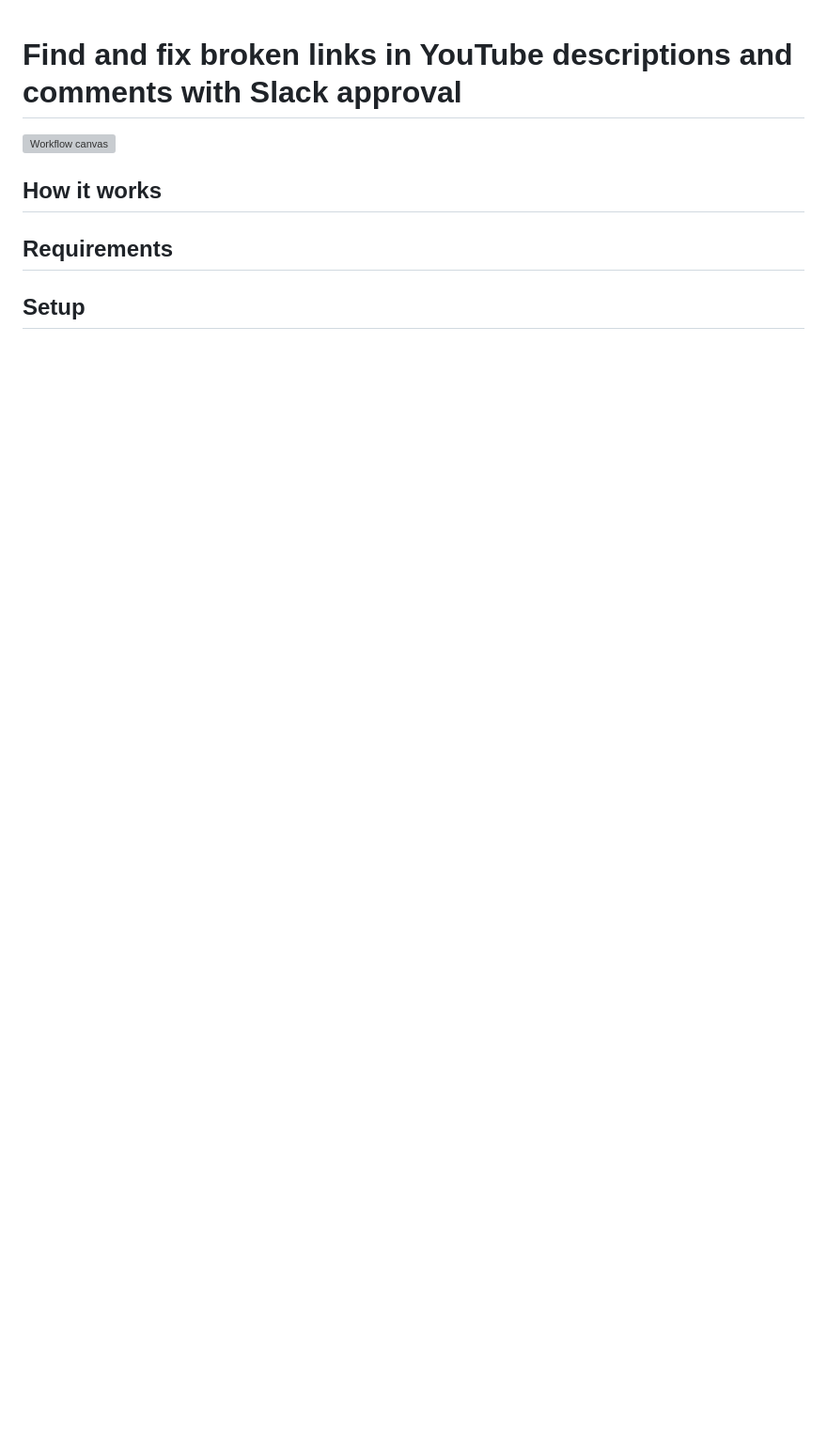
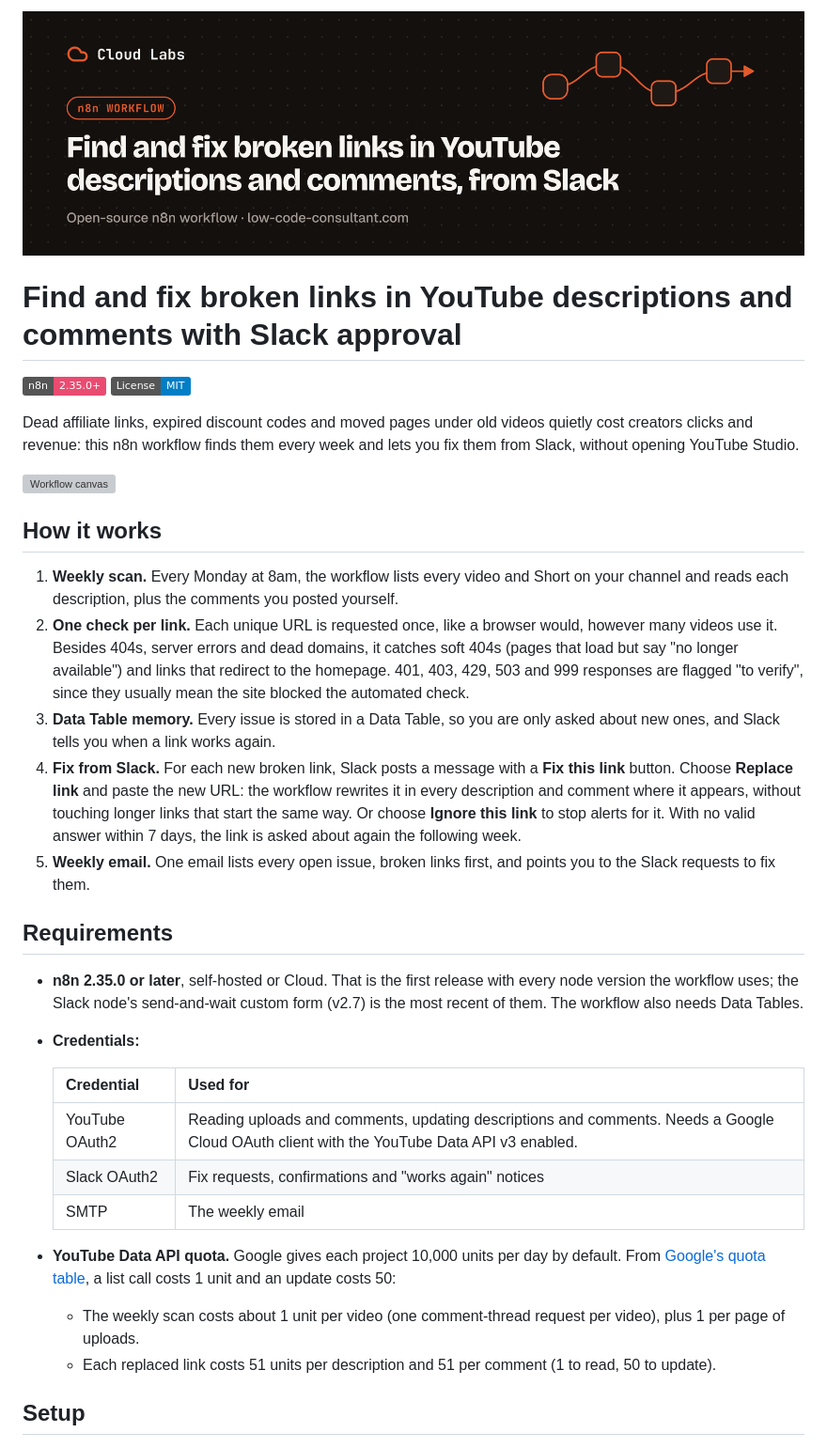
Before and after one commit to GuillaumeExia/n8n-youtube-broken-link-fixer, a Markdown page: README.md, the part around one of its changes. Shown at 94% size. Drawn GitHub-style; pictures changed too: assets/banner.png (added); badges without logos; blank space fills up the shorter version; grey boxes are pictures that could not be loaded.

```diff
--- a/README.md
+++ b/README.md
@@ -1,16 +1,36 @@
+![Find and fix broken links in YouTube descriptions and comments, from Slack](assets/banner.png)
+
 # Find and fix broken links in YouTube descriptions and comments with Slack approval
 
-<!-- TODO(agent): one-sentence value proposition. See AGENTS.md. -->
+[![n8n 2.35.0+](https://img.shields.io/badge/n8n-2.35.0%2B-EA4B71)](https://n8n.io)
+[![License: MIT](https://img.shields.io/badge/License-MIT-blue.svg)](LICENSE)
+
+Dead affiliate links, expired discount codes and moved pages under old videos quietly cost creators clicks and revenue: this n8n workflow finds them every week and lets you fix them from Slack, without opening YouTube Studio.
 
 ![Workflow canvas](assets/workflow.png)
 
 ## How it works
 
-<!-- TODO(agent) -->
+1. **Weekly scan.** Every Monday at 8am, the workflow lists every video and Short on your channel and reads each description, plus the comments you posted yourself.
+2. **One check per link.** Each unique URL is requested once, like a browser would, however many videos use it. Besides 404s, server errors and dead domains, it catches soft 404s (pages that load but say "no longer available") and links that redirect to the homepage. 401, 403, 429, 503 and 999 responses are flagged "to verify", since they usually mean the site blocked the automated check.
+3. **Data Table memory.** Every issue is stored in a Data Table, so you are only asked about new ones, and Slack tells you when a link works again.
+4. **Fix from Slack.** For each new broken link, Slack posts a message with a **Fix this link** button. Choose **Replace link** and paste the new URL: the workflow rewrites it in every description and comment where it appears, without touching longer links that start the same way. Or choose **Ignore this link** to stop alerts for it. With no valid answer within 7 days, the link is asked about again the following week.
+5. **Weekly email.** One email lists every open issue, broken links first, and points you to the Slack requests to fix them.
 
 ## Requirements
 
-<!-- TODO(agent) -->
+- **n8n 2.35.0 or later**, self-hosted or Cloud. That is the first release with every node version the workflow uses; the Slack node's send-and-wait custom form (v2.7) is the most recent of them. The workflow also needs Data Tables.
+- **Credentials:**
+
+  | Credential | Used for |
+  |---|---|
+  | YouTube OAuth2 | Reading uploads and comments, updating descriptions and comments. Needs a Google Cloud OAuth client with the YouTube Data API v3 enabled. |
+  | Slack OAuth2 | Fix requests, confirmations and "works again" notices |
+  | SMTP | The weekly email |
+
+- **YouTube Data API quota.** Google gives each project 10,000 units per day by default. From [Google's quota table](https://developers.google.com/youtube/v3/determine_quota_cost), a list call costs 1 unit and an update costs 50:
+  - The weekly scan costs about 1 unit per video (one comment-thread request per video), plus 1 per page of uploads.
+  - Each replaced link costs 51 units per description and 51 per comment (1 to read, 50 to update).
 
 ## Setup
 
```
Also changed, not shown: other parts of README.md (+39 -4 lines), 1 other file.
